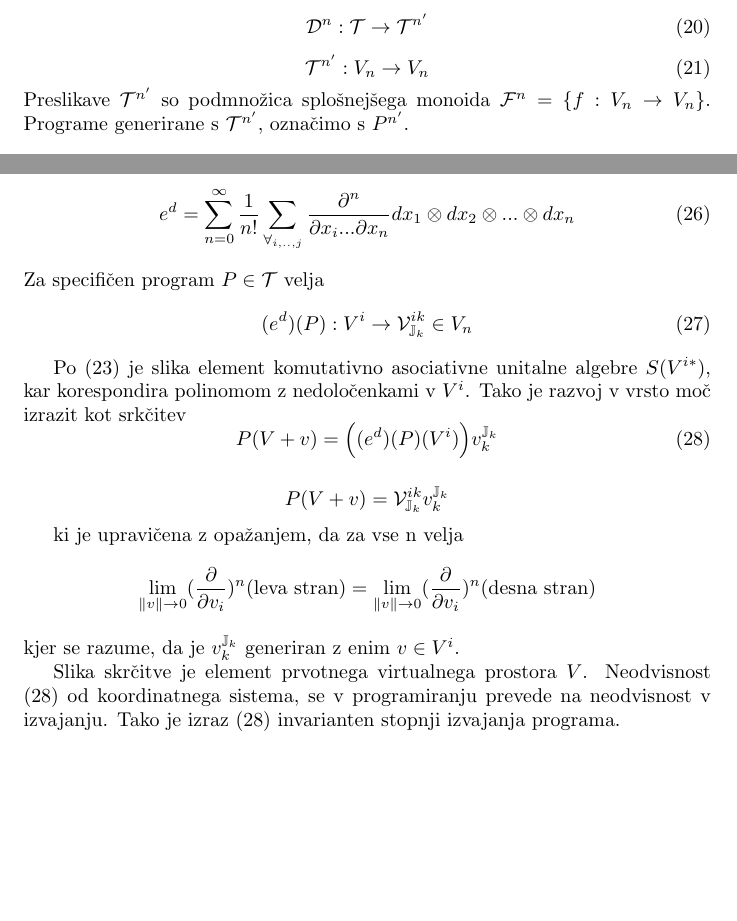
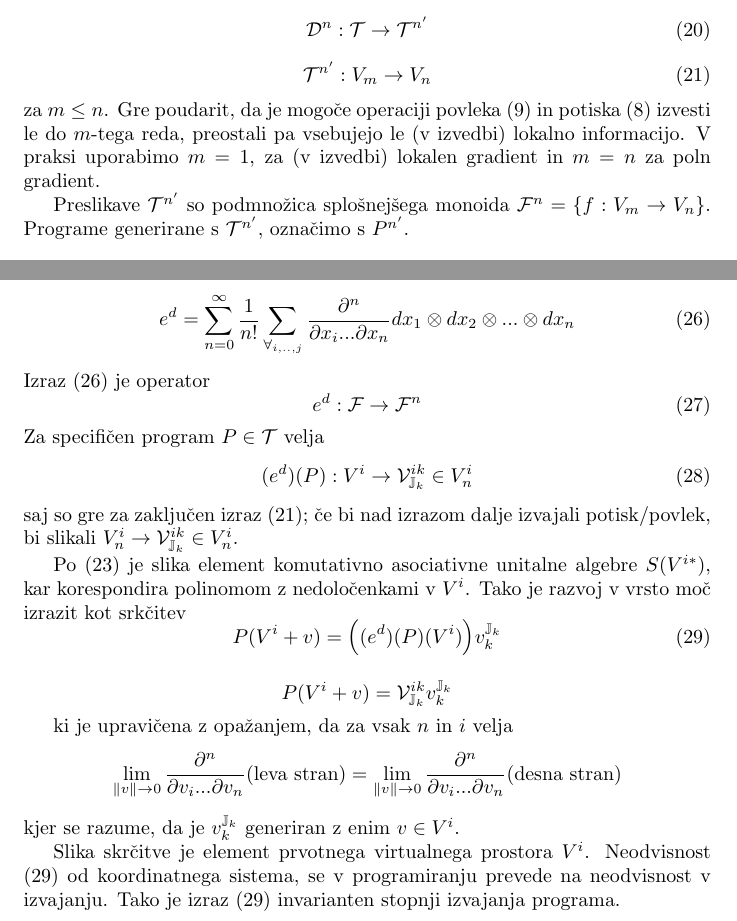
Before and after one commit to ZigaSajovic/dCpp, a LaTeX paper (autodiff.tex): two parts of pages 7 and 8 of 10, joined at a grey line, cut so that both start at the same text, the shorter picture padded with empty space. Compiled offline with pdfLaTeX.

Commit message:
Dodal pojasnitve, razširil

```diff
--- a/autodiff.tex
+++ b/autodiff.tex
@@ -360,10 +360,12 @@ Potem lahko definiramo
  \begin{equation}
  	\D^n:\T\to \T^{n'}
  \end{equation}
- \begin{equation}
- 	\T^{n'}:V_n\to V_n
+ \begin{equation}\label{eq:t^n}
+ 	\T^{n'}:V_m\to V_n
  \end{equation}
- Preslikave $\T^{n'}$ so podmnožica splošnejšega monoida $\F^n=\{f:V_n\to V_n\}$. Programe generirane s $\T^{n'}$, označimo s $P^{n'}$.
+ za $m\le n$. Gre poudarit, da je mogoče operaciji povleka $\eqref{eq:pullback}$ in potiska $\eqref{eq:pushfirward}$ izvesti le do $m$-tega reda, preostali pa vsebujejo le (v izvedbi) lokalno informacijo. V praksi uporabimo $m=1$, za (v izvedbi) lokalen gradient in $m=n$ za poln gradient. \label{note:m<=n}
+
+ Preslikave $\T^{n'}$ so podmnožica splošnejšega monoida $\F^n=\{f:V_m\to V_n\}$. Programe generirane s $\T^{n'}$, označimo s $P^{n'}$.
 
  $$P^{n'} = \epsilon^{n'}_k\circ\epsilon^{n'}_{k-1}\ldots\epsilon^{n'}_0.$$
  \begin{izrek}
@@ -403,26 +405,31 @@ Potem lahko definiramo
 	e^{hd}=\sum\limits_{i=0}^{\infty}\frac{(hd)^i}{i!}
 \end{equation}
 kjer je $d^i$ $\eqref{eq:d}$. Zato je
+\begin{equation}\label{eq:e^d}
+	e^d=\sum\limits_{n=0}^{\infty}\frac{1}{n!}\sum_{\forall_{i,..,j}}\frac{\partial^n }{\partial x_i...\partial x_n}dx_1\otimes dx_2\otimes...\otimes dx_n
+\end{equation}
+Izraz $\eqref{eq:e^d}$ je operator
 \begin{equation}
-	e^d=\sum\limits_{n=0}^{\infty}\frac{1}{n!}\sum_{\forall_{i,..,j}}\frac{\partial^n }{\partial x_i...\partial x_n}dx_1\otimes dx_2\otimes...\otimes dx_n
+	e^d:\F\to\F^n
 \end{equation}
 Za specifičen program $P\in\T$ velja
 \begin{equation}
-	(e^d)(P):V^i\to \VV^{ik}_{\JJ_k}\in V_n
+	(e^d)(P):V^i\to \VV^{ik}_{\JJ_k}\in V_n^i
 \end{equation}
+saj so gre za zaključen izraz $\eqref{eq:t^n}$; če bi nad izrazom dalje izvajali potisk/povlek, bi slikali $V^i_n\to\VV^{ik}_{\JJ_k}\in V^i_n$.
 
  Po $\eqref{eq:vto}$ je slika element komutativno asociativne unitalne algebre $S(V^{i*})$, kar korespondira polinomom z nedoločenkami v $V^i$. Tako je razvoj v vrsto moč izrazit kot srkčitev
  \begin{equation}\label{eq:tenzorVrsta}
- 	P(V+v) = \Big((e^d)(P)(V^i)\Big)v^{\JJ_k}_{k}
+ 	P(V^i+v) = \Big((e^d)(P)(V^i)\Big)v^{\JJ_k}_{k}
  \end{equation}
 
- $$P(V+v) = \VV^{ik}_{\JJ_k}v^{\JJ_k}_{k}$$
+ $$P(V^i+v) = \VV^{ik}_{\JJ_k}v^{\JJ_k}_{k}$$
 
-ki je upravičena z opažanjem, da za vse n velja
-$$\lim\limits_{\lVert v\rVert\to 0}(\frac{\partial}{\partial v_i})^n\text{(leva stran)}=\lim\limits_{\lVert v\rVert\to 0}(\frac{\partial}{\partial v_i})^n\text{(desna stran)}$$
+ki je upravičena z opažanjem, da za vsak $n$ in $i$ velja
+$$\lim\limits_{\lVert v\rVert\to 0}\frac{\partial^n }{\partial v_i...\partial v_n}\text{(leva stran)}=\lim\limits_{\lVert v\rVert\to 0}\frac{\partial^n }{\partial v_i...\partial v_n}\text{(desna stran)}$$
 kjer se razume, da je $v^{\JJ_k}_{k}$ generiran z enim $v\in V^i$.
 
-Slika skrčitve je element prvotnega virtualnega prostora $V$. Neodvisnost $(\ref{eq:tenzorVrsta})$ od koordinatnega sistema, se v programiranju prevede na neodvisnost v izvajanju. Tako je izraz $(\ref{eq:tenzorVrsta})$ invarianten stopnji izvajanja programa.
+Slika skrčitve je element prvotnega virtualnega prostora $V^i$. Neodvisnost $(\ref{eq:tenzorVrsta})$ od koordinatnega sistema, se v programiranju prevede na neodvisnost v izvajanju. Tako je izraz $(\ref{eq:tenzorVrsta})$ invarianten stopnji izvajanja programa.
 
 \subsection{Optimizacija prostorske zahtevnosti}
 Ponavadi nas ne zanima odvod po vseh spremenljvkah, ki jih imamo v programu.
```
Also changed, not shown: autodiff.tex (2 more changed lines).
